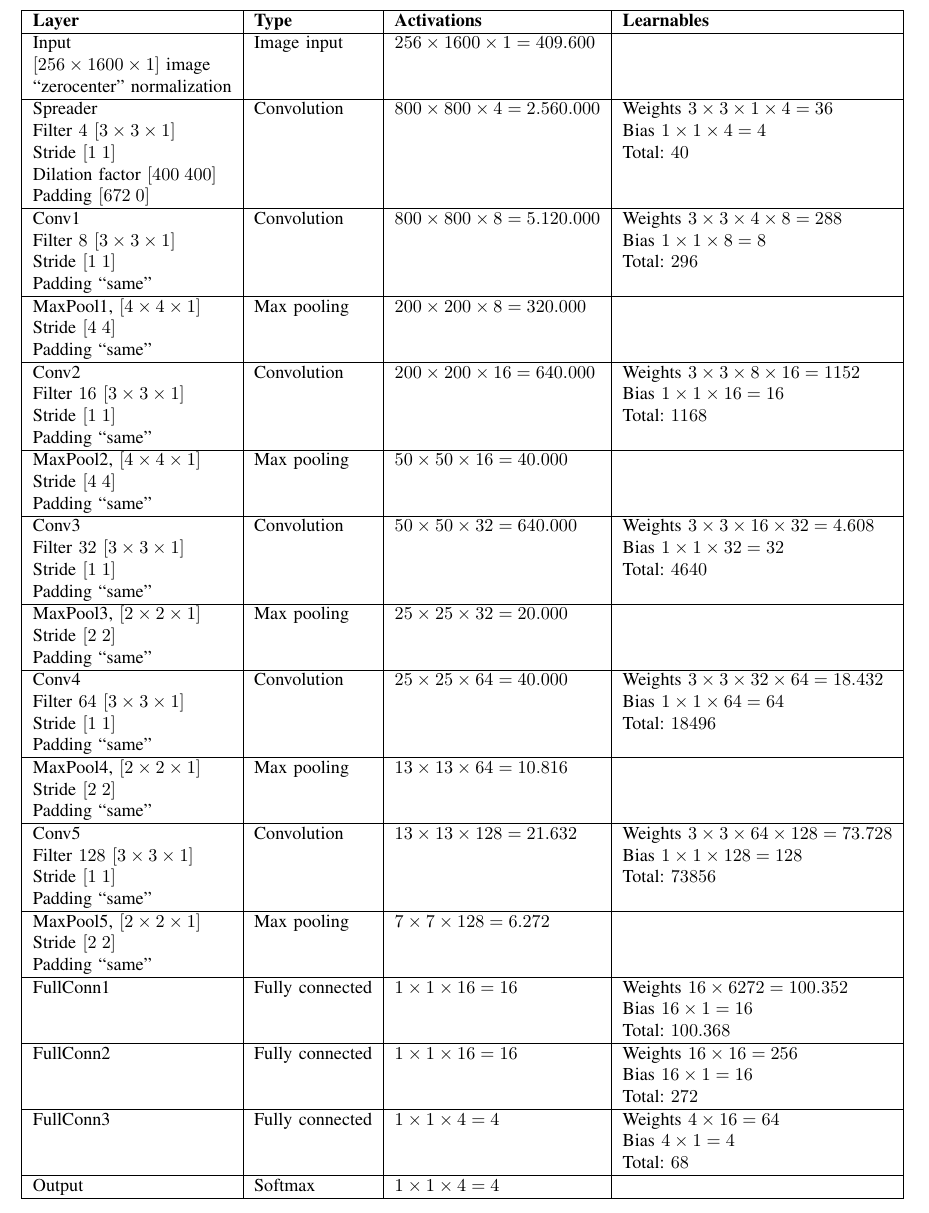
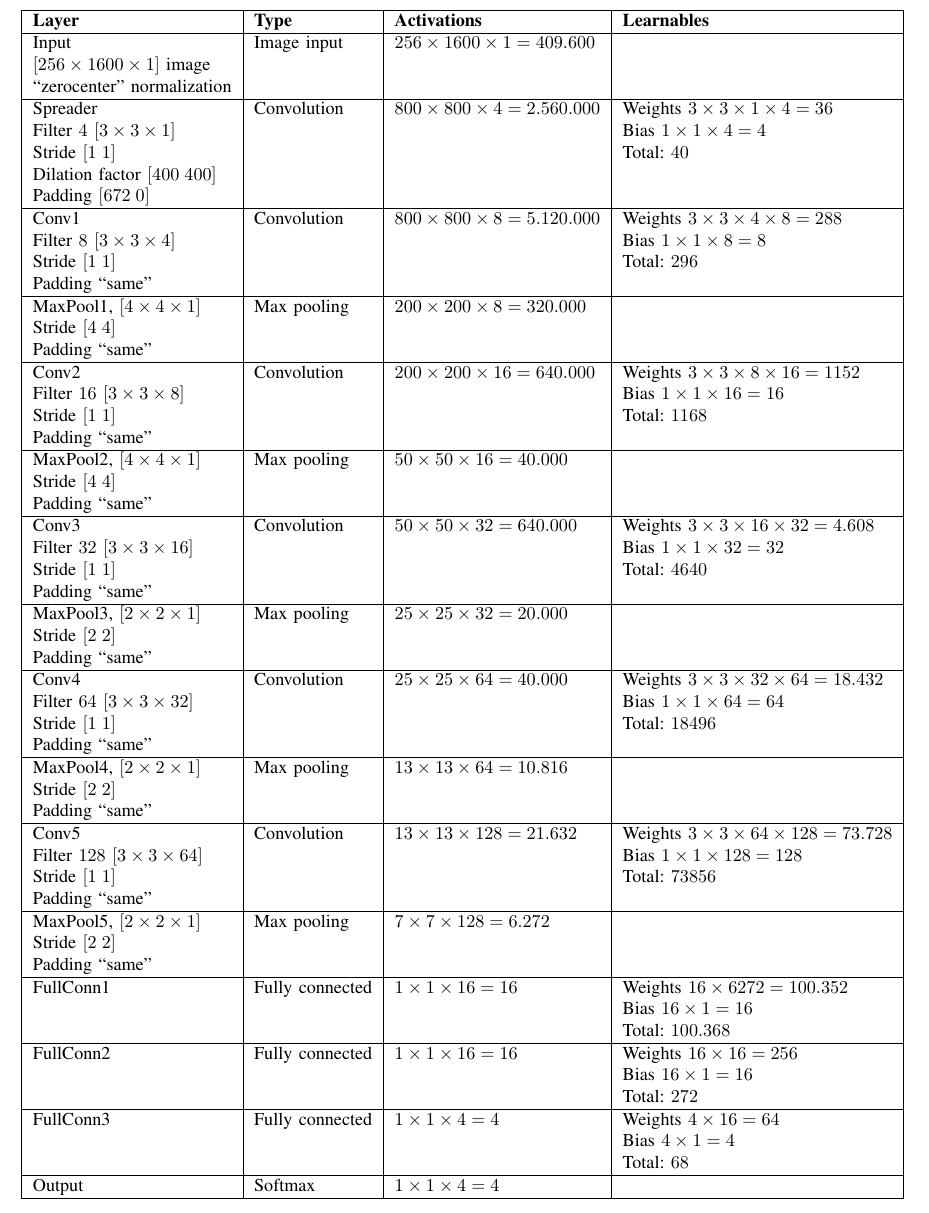
Before and after one commit to antonioterpin/wavelet_ml, a LaTeX paper (article/defect_detection.tex, which reads article/sections/mc_cnn.tex): part of page 10 of 16, cut so that both start at the same text. Compiled offline with pdfLaTeX; a missing font is replaced by an installed copy or a similar font; a LaTeX package or settings file that is missing is left out.

Commit message:
Fix local column structure in article

```diff
--- a/article/sections/mc_cnn.tex
+++ b/article/sections/mc_cnn.tex
@@ -158,7 +158,7 @@
                     Padding $\left[672\;0\right]$ & & & \\\hline
                     %%%%
                     Conv1 & Convolution & $800\times 800\times 8 = 5.120.000$ & Weights $3\times 3\times 4 \times 8 = 288$\\
-                    Filter $8$ $\left[3\times 3\times 1\right]$ & & & Bias $1\times 1\times 8 = 8$\\
+                    Filter $8$ $\left[3\times 3\times 4\right]$ & & & Bias $1\times 1\times 8 = 8$\\
                     Stride $\left[1\;1\right]$ & & & Total: $296$\\
                     Padding ``same'' & & & \\\hline
                     %%%%
@@ -167,7 +167,7 @@
                     Padding ``same'' & & & \\\hline
                     %%%%
                     Conv2 & Convolution & $200\times 200\times 16 = 640.000$ & Weights $3\times 3\times 8 \times 16 = 1152$\\
-                    Filter $16$ $\left[3\times 3\times 1\right]$ & & & Bias $1\times 1\times 16 = 16$\\
+                    Filter $16$ $\left[3\times 3\times 8\right]$ & & & Bias $1\times 1\times 16 = 16$\\
                     Stride $\left[1\;1\right]$ & & & Total: $1168$\\
                     Padding ``same'' & & & \\\hline
                     %%%%
@@ -176,7 +176,7 @@
                     Padding ``same'' & & & \\\hline
                     %%%%
                     Conv3 & Convolution & $50\times 50\times 32 = 640.000$ & Weights $3\times 3\times 16 \times 32 = 4.608$\\
-                    Filter $32$ $\left[3\times 3\times 1\right]$ & & & Bias $1\times 1\times 32 = 32$\\
+                    Filter $32$ $\left[3\times 3\times 16\right]$ & & & Bias $1\times 1\times 32 = 32$\\
                     Stride $\left[1\;1\right]$ & & & Total: $4640$\\
                     Padding ``same'' & & & \\\hline
                     %%%%
@@ -185,7 +185,7 @@
                     Padding ``same'' & & & \\\hline
                     %%%%
                     Conv4 & Convolution & $25\times 25\times 64 = 40.000$ & Weights $3\times 3\times 32 \times 64 = 18.432$\\
-                    Filter $64$ $\left[3\times 3\times 1\right]$ & & & Bias $1\times 1\times 64 = 64$\\
+                    Filter $64$ $\left[3\times 3\times 32\right]$ & & & Bias $1\times 1\times 64 = 64$\\
                     Stride $\left[1\;1\right]$ & & & Total: $18496$\\
                     Padding ``same'' & & & \\\hline
                     %%%%
@@ -194,7 +194,7 @@
                     Padding ``same'' & & & \\\hline
                     %%%%
                     Conv5 & Convolution & $13\times 13\times 128 = 21.632$ & Weights $3\times 3\times 64 \times 128 = 73.728$\\
-                    Filter $128$ $\left[3\times 3\times 1\right]$ & & & Bias $1\times 1\times 128 = 128$\\
+                    Filter $128$ $\left[3\times 3\times 64\right]$ & & & Bias $1\times 1\times 128 = 128$\\
                     Stride $\left[1\;1\right]$ & & & Total: $73856$\\
                     Padding ``same'' & & & \\\hline
                     %%%%
```
